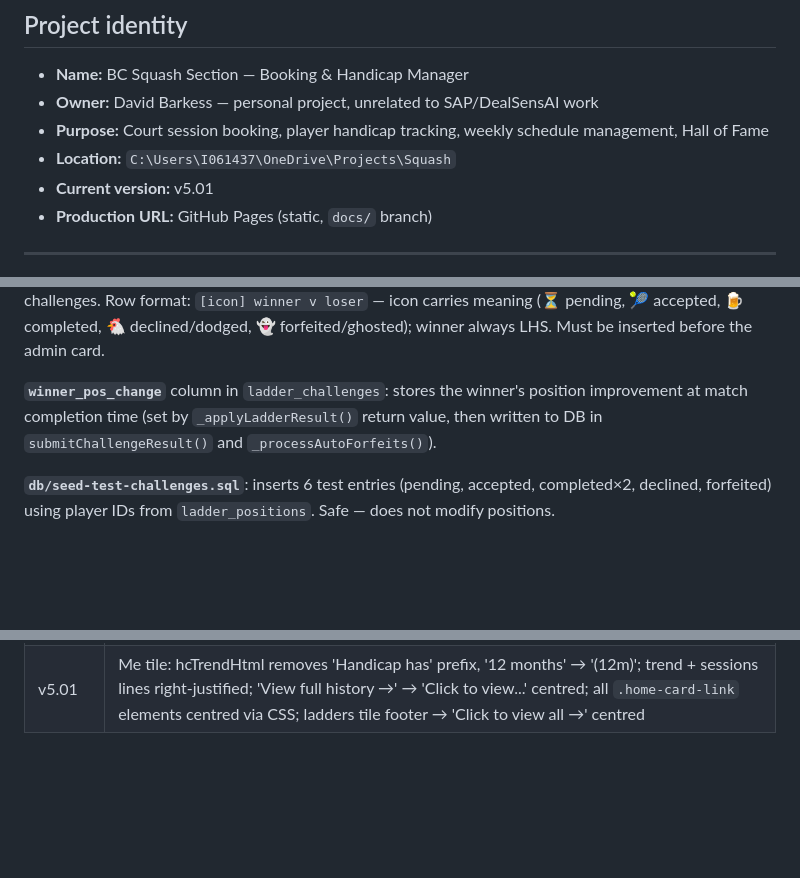
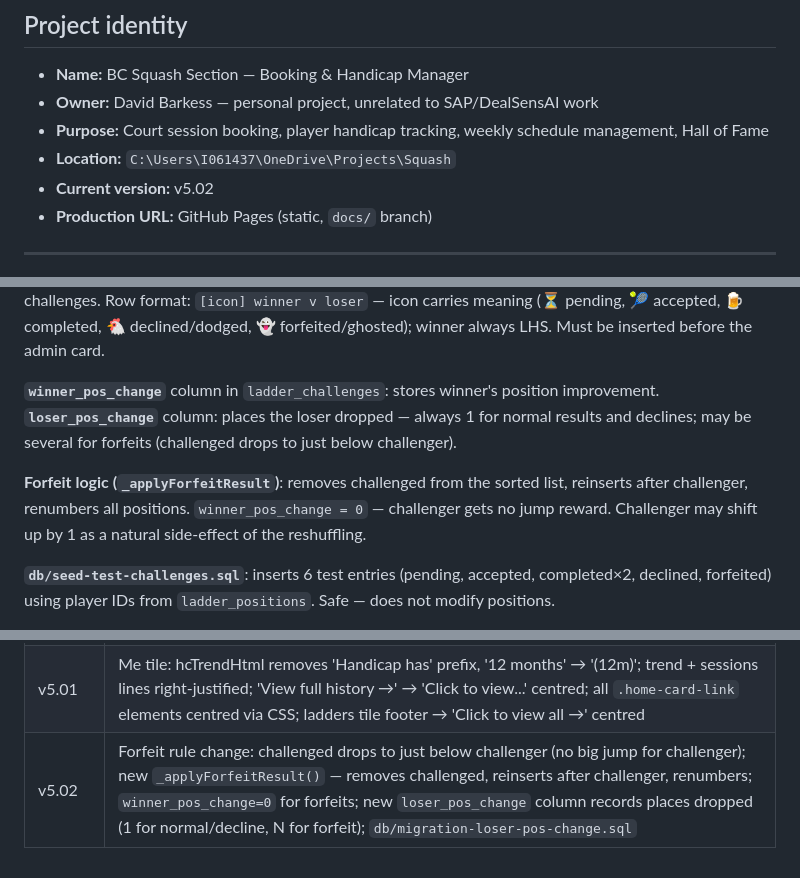
Before and after one commit to dbaprojects/squash, a Markdown page: CLAUDE.md, 3 parts joined by grey strips. GitHub-like rendering; blank space fills up the shorter version.

Commit message:
docs: update CLAUDE.md for v5.01/v5.02 — forfeit rule, loser_pos_change

```diff
--- a/CLAUDE.md
+++ b/CLAUDE.md
@@ -5,7 +5,7 @@
 - **Owner:** David Barkess — personal project, unrelated to SAP/DealSensAI work
 - **Purpose:** Court session booking, player handicap tracking, weekly schedule management, Hall of Fame
 - **Location:** `C:\Users\I061437\OneDrive\Projects\Squash`
-- **Current version:** v5.01
+- **Current version:** v5.02
 - **Production URL:** GitHub Pages (static, `docs/` branch)
 
 ---
@@ -278,7 +278,9 @@ The division ladder is implemented entirely in `docs/ladder.js`, loaded after `a
 
 **Home tile** (`#home-card-division-ladder`): always removed and re-created in `_injectLadderHomeCard()` to prevent stale data. **Dev** shows "🍺 LADDERS ⚔️" centred title + flat list of active+recent rows (capped at 6) + "View all ladder info →" footer. **Prod** shows "Ladders" title + D1–D4 grid (top 3 per division) + active challenges. Row format: `[icon] winner v loser` — icon carries meaning (⏳ pending, 🎾 accepted, 🍺 completed, 🐔 declined/dodged, 👻 forfeited/ghosted); winner always LHS. Must be inserted before the admin card.
 
-**`winner_pos_change`** column in `ladder_challenges`: stores the winner's position improvement at match completion time (set by `_applyLadderResult()` return value, then written to DB in `submitChallengeResult()` and `_processAutoForfeits()`).
+**`winner_pos_change`** column in `ladder_challenges`: stores winner's position improvement. **`loser_pos_change`** column: places the loser dropped — always 1 for normal results and declines; may be several for forfeits (challenged drops to just below challenger).
+
+**Forfeit logic (`_applyForfeitResult`)**: removes challenged from the sorted list, reinserts after challenger, renumbers all positions. `winner_pos_change = 0` — challenger gets no jump reward. Challenger may shift up by 1 as a natural side-effect of the reshuffling.
 
 **`db/seed-test-challenges.sql`**: inserts 6 test entries (pending, accepted, completed×2, declined, forfeited) using player IDs from `ladder_positions`. Safe — does not modify positions.
 
@@ -437,3 +439,4 @@ echo "{\"version\":\"4.XX\",\"build\":\"$(date +%s)\"}" > docs/version.json
 | v4.99 | Ladder tile rows redesigned as 5-column grid: `[icon] [left-name] v [right-name] [icon]` — icons on far edges, names right/left-aligned toward centre; ⚔️⚔️ pending/accepted (replaced 🎾 tennis racket offensive to squash players), 🍺/😢 result, 🍺/🐔 declined, 🍺/👻 forfeited; no bold/colour on names; `.dlcr-ic/.dlcr-nl/.dlcr-v/.dlcr-nr` CSS classes; `_cr()` helper in ladder.js |
 | v5.00 | Version bump to force iOS PWA cache refresh |
 | v5.01 | Me tile: hcTrendHtml removes 'Handicap has' prefix, '12 months' → '(12m)'; trend + sessions lines right-justified; 'View full history →' → 'Click to view...' centred; all `.home-card-link` elements centred via CSS; ladders tile footer → 'Click to view all →' centred |
+| v5.02 | Forfeit rule change: challenged drops to just below challenger (no big jump for challenger); new `_applyForfeitResult()` — removes challenged, reinserts after challenger, renumbers; `winner_pos_change=0` for forfeits; new `loser_pos_change` column records places dropped (1 for normal/decline, N for forfeit); `db/migration-loser-pos-change.sql` |
```
